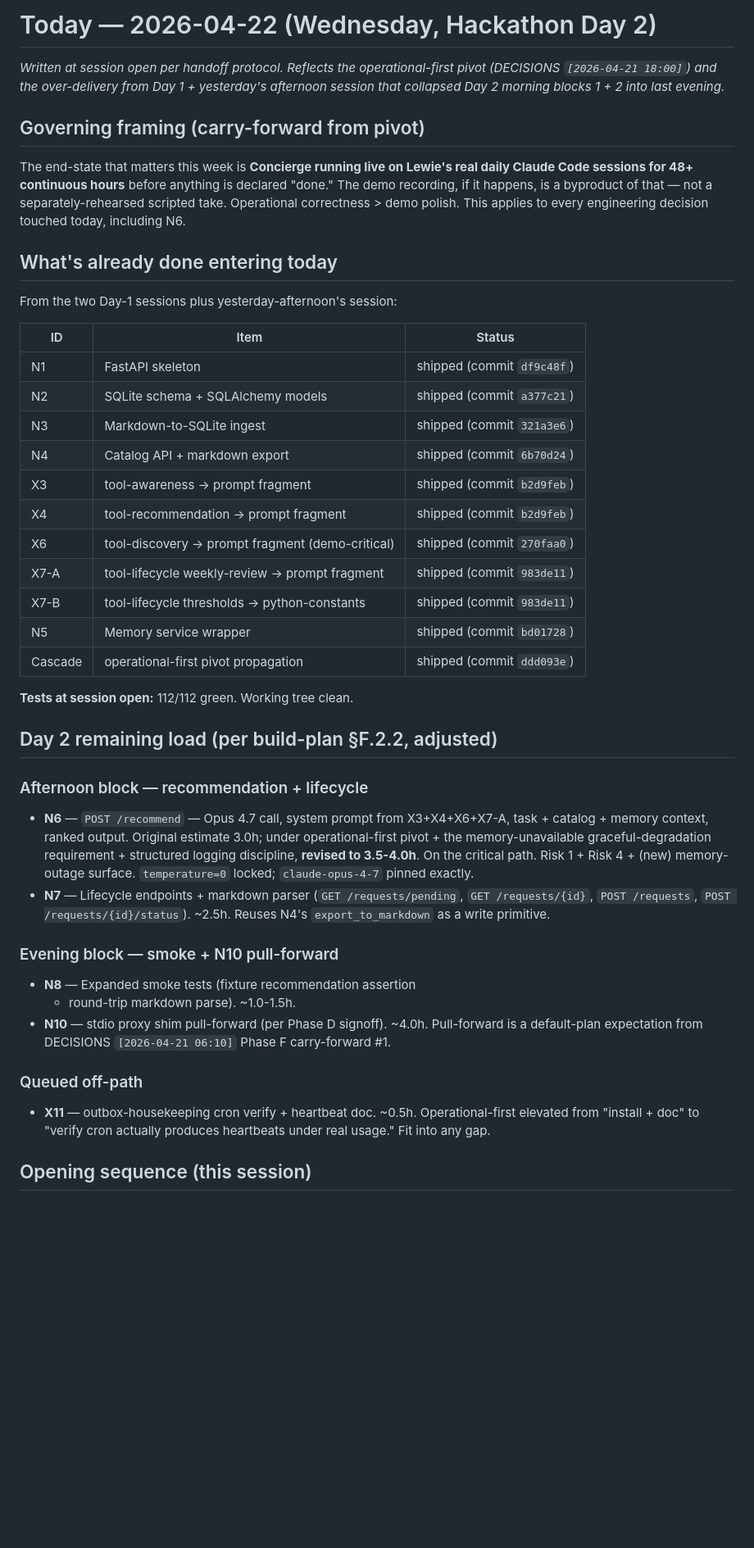
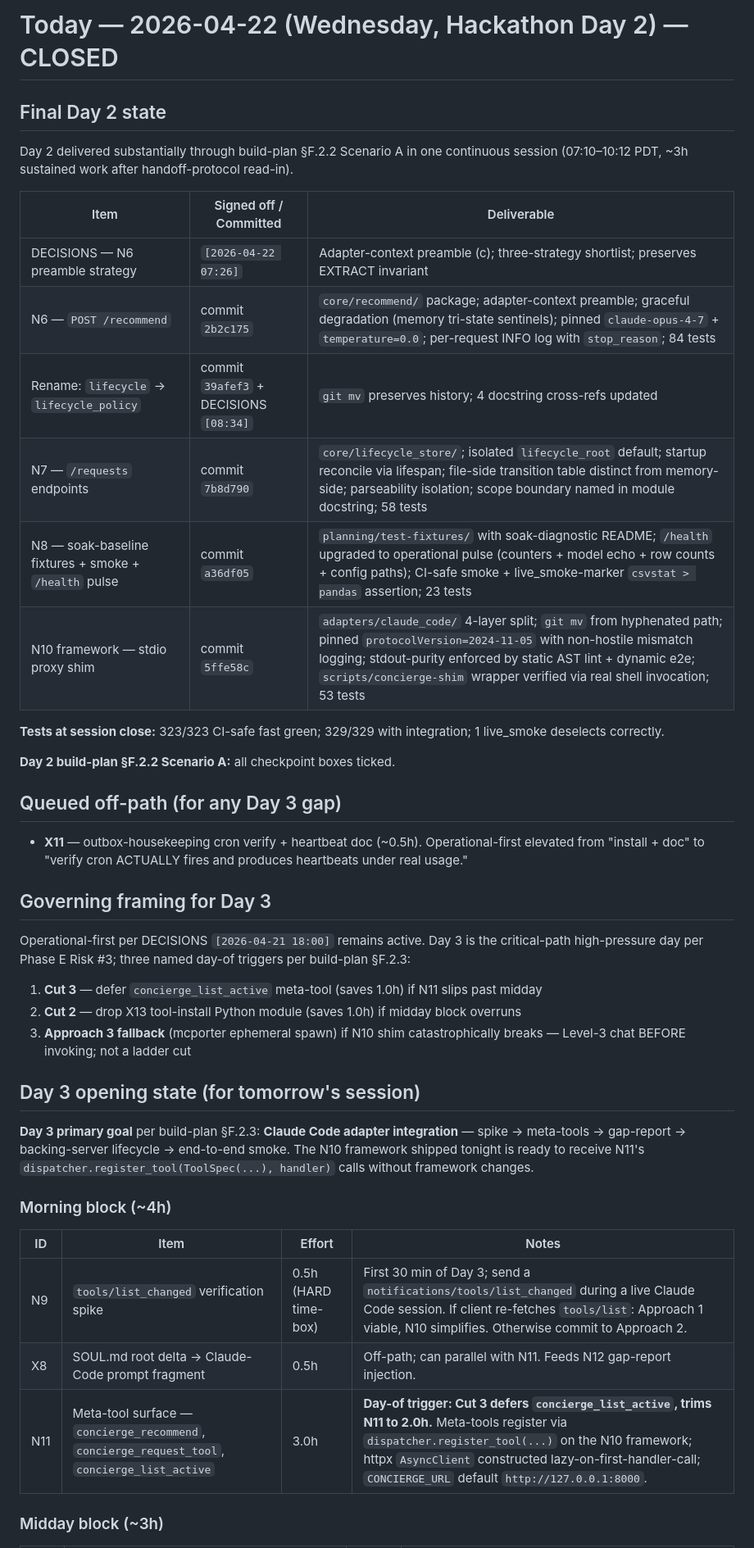
Before and after one commit to SatietyAI-Labs/concierge, a Markdown page: planning/today.md, the part around one of its changes. Shown at 82% size. Drawn GitHub-style; blank space fills up the shorter version.

```diff
--- a/planning/today.md
+++ b/planning/today.md
@@ -1,69 +1,60 @@
-# Today — 2026-04-22 (Wednesday, Hackathon Day 2)
+# Today — 2026-04-22 (Wednesday, Hackathon Day 2) — CLOSED
 
-*Written at session open per handoff protocol. Reflects the
-operational-first pivot (DECISIONS `[2026-04-21 18:00]`) and the
-over-delivery from Day 1 + yesterday's afternoon session that
-collapsed Day 2 morning blocks 1 + 2 into last evening.*
+## Final Day 2 state
 
-## Governing framing (carry-forward from pivot)
+Day 2 delivered substantially through build-plan §F.2.2 Scenario A in
+one continuous session (07:10–10:12 PDT, ~3h sustained work after
+handoff-protocol read-in).
 
-The end-state that matters this week is **Concierge running live on
-Lewie's real daily Claude Code sessions for 48+ continuous hours**
-before anything is declared "done." The demo recording, if it
-happens, is a byproduct of that — not a separately-rehearsed
-scripted take. Operational correctness > demo polish. This applies
-to every engineering decision touched today, including N6.
+| Item | Signed off / Committed | Deliverable |
+|---|---|---|
+| DECISIONS — N6 preamble strategy | `[2026-04-22 07:26]` | Adapter-context preamble (c); three-strategy shortlist; preserves EXTRACT invariant |
+| N6 — `POST /recommend` | commit `2b2c175` | `core/recommend/` package; adapter-context preamble; graceful degradation (memory tri-state sentinels); pinned `claude-opus-4-7` + `temperature=0.0`; per-request INFO log with `stop_reason`; 84 tests |
+| Rename: `lifecycle` → `lifecycle_policy` | commit `39afef3` + DECISIONS `[08:34]` | `git mv` preserves history; 4 docstring cross-refs updated |
+| N7 — `/requests` endpoints | commit `7b8d790` | `core/lifecycle_store/`; isolated `lifecycle_root` default; startup reconcile via lifespan; file-side transition table distinct from memory-side; parseability isolation; scope boundary named in module docstring; 58 tests |
+| N8 — soak-baseline fixtures + smoke + `/health` pulse | commit `a36df05` | `planning/test-fixtures/` with soak-diagnostic README; `/health` upgraded to operational pulse (counters + model echo + row counts + config paths); CI-safe smoke + live_smoke-marker `csvstat > pandas` assertion; 23 tests |
+| N10 framework — stdio proxy shim | commit `5ffe58c` | `adapters/claude_code/` 4-layer split; `git mv` from hyphenated path; pinned `protocolVersion=2024-11-05` with non-hostile mismatch logging; stdout-purity enforced by static AST lint + dynamic e2e; `scripts/concierge-shim` wrapper verified via real shell invocation; 53 tests |
 
-## What's already done entering today
+**Tests at session close:** 323/323 CI-safe fast green; 329/329 with
+integration; 1 live_smoke deselects correctly.
 
-From the two Day-1 sessions plus yesterday-afternoon's session:
+**Day 2 build-plan §F.2.2 Scenario A:** all checkpoint boxes ticked.
 
-| ID | Item | Status |
-|---|---|---|
-| N1 | FastAPI skeleton | shipped (commit `df9c48f`) |
-| N2 | SQLite schema + SQLAlchemy models | shipped (commit `a377c21`) |
-| N3 | Markdown-to-SQLite ingest | shipped (commit `321a3e6`) |
-| N4 | Catalog API + markdown export | shipped (commit `6b70d24`) |
-| X3 | tool-awareness → prompt fragment | shipped (commit `b2d9feb`) |
-| X4 | tool-recommendation → prompt fragment | shipped (commit `b2d9feb`) |
-| X6 | tool-discovery → prompt fragment (demo-critical) | shipped (commit `270faa0`) |
-| X7-A | tool-lifecycle weekly-review → prompt fragment | shipped (commit `983de11`) |
-| X7-B | tool-lifecycle thresholds → python-constants | shipped (commit `983de11`) |
-| N5 | Memory service wrapper | shipped (commit `bd01728`) |
-| Cascade | operational-first pivot propagation | shipped (commit `ddd093e`) |
+## Queued off-path (for any Day 3 gap)
 
-**Tests at session open:** 112/112 green. Working tree clean.
+- **X11** — outbox-housekeeping cron verify + heartbeat doc (~0.5h).
+  Operational-first elevated from "install + doc" to "verify cron
+  ACTUALLY fires and produces heartbeats under real usage."
 
-## Day 2 remaining load (per build-plan §F.2.2, adjusted)
+## Governing framing for Day 3
 
-### Afternoon block — recommendation + lifecycle
+Operational-first per DECISIONS `[2026-04-21 18:00]` remains active.
+Day 3 is the critical-path high-pressure day per Phase E Risk #3;
+three named day-of triggers per build-plan §F.2.3:
 
-- **N6** — `POST /recommend` — Opus 4.7 call, system prompt from
-  X3+X4+X6+X7-A, task + catalog + memory context, ranked output.
-  Original estimate 3.0h; under operational-first pivot + the
-  memory-unavailable graceful-degradation requirement + structured
-  logging discipline, **revised to 3.5-4.0h**. On the critical
-  path. Risk 1 + Risk 4 + (new) memory-outage surface. `temperature=0`
-  locked; `claude-opus-4-7` pinned exactly.
-- **N7** — Lifecycle endpoints + markdown parser (`GET
-  /requests/pending`, `GET /requests/{id}`, `POST /requests`, `POST
-  /requests/{id}/status`). ~2.5h. Reuses N4's `export_to_markdown`
-  as a write primitive.
+1. **Cut 3** — defer `concierge_list_active` meta-tool (saves 1.0h)
+   if N11 slips past midday
+2. **Cut 2** — drop X13 tool-install Python module (saves 1.0h) if
+   midday block overruns
+3. **Approach 3 fallback** (mcporter ephemeral spawn) if N10 shim
+   catastrophically breaks — Level-3 chat BEFORE invoking; not a
+   ladder cut
 
-### Evening block — smoke + N10 pull-forward
+## Day 3 opening state (for tomorrow's session)
 
-- **N8** — Expanded smoke tests (fixture recommendation assertion
-  + round-trip markdown parse). ~1.0-1.5h.
-- **N10** — stdio proxy shim pull-forward (per Phase D signoff).
-  ~4.0h. Pull-forward is a default-plan expectation from DECISIONS
-  `[2026-04-21 06:10]` Phase F carry-forward #1.
+**Day 3 primary goal** per build-plan §F.2.3: **Claude Code adapter
+integration** — spike → meta-tools → gap-report → backing-server
+lifecycle → end-to-end smoke. The N10 framework shipped tonight is
+ready to receive N11's `dispatcher.register_tool(ToolSpec(...),
+handler)` calls without framework changes.
 
-### Queued off-path
+### Morning block (~4h)
 
-- **X11** — outbox-housekeeping cron verify + heartbeat doc.
-  ~0.5h. Operational-first elevated from "install + doc" to
-  "verify cron actually produces heartbeats under real usage."
-  Fit into any gap.
+| ID | Item | Effort | Notes |
+|---|---|---|---|
+| N9 | `tools/list_changed` verification spike | 0.5h (HARD time-box) | First 30 min of Day 3; send a `notifications/tools/list_changed` during a live Claude Code session. If client re-fetches `tools/list`: Approach 1 viable, N10 simplifies. Otherwise commit to Approach 2. |
+| X8 | SOUL.md root delta → Claude-Code prompt fragment | 0.5h | Off-path; can parallel with N11. Feeds N12 gap-report injection. |
+| N11 | Meta-tool surface — `concierge_recommend`, `concierge_request_tool`, `concierge_list_active` | 3.0h | **Day-of trigger: Cut 3 defers `concierge_list_active`, trims N11 to 2.0h.** Meta-tools register via `dispatcher.register_tool(...)` on the N10 framework; httpx `AsyncClient` constructed lazy-on-first-handler-call; `CONCIERGE_URL` default `http://127.0.0.1:8000`. |
 
-## Opening sequence (this session)
+### Midday block (~3h)
 
```
Also changed, not shown: other parts of planning/today.md (+43 -32 lines), planning/sessions/SESSION-2026-04-22-01.md (added, +222 -0 lines).
